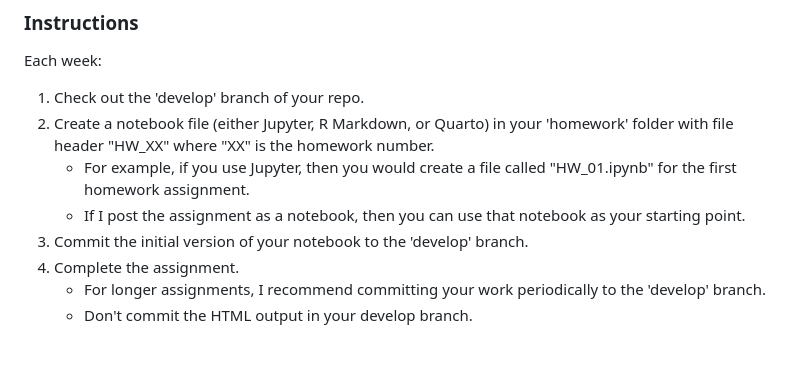
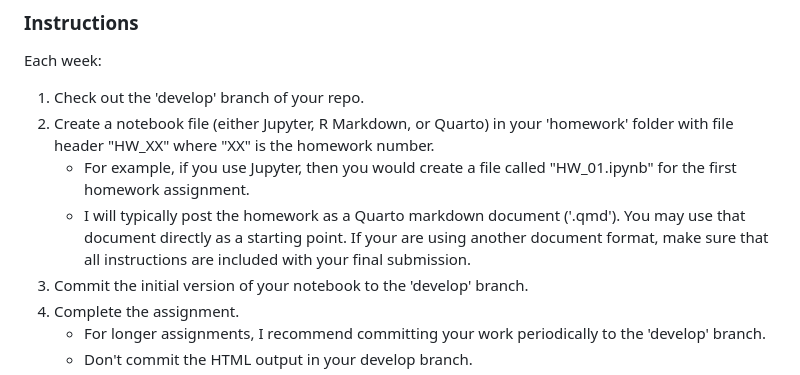
Before and after one commit to gabehassler/PRGS-Intro-to-ML-2024, a Markdown page: README.md, the part around the change. Rendered like a GitHub page; blank space fills up the shorter version.

```diff
--- a/README.md
+++ b/README.md
@@ -46,7 +46,7 @@ Each week:
 1. Check out the 'develop' branch of your repo.
 2. Create a notebook file (either Jupyter, R Markdown, or Quarto) in your 'homework' folder with file header "HW_XX" where "XX" is the homework number.
     * For example, if you use Jupyter, then you would create a file called "HW_01.ipynb" for the first homework assignment.
-    * If I post the assignment as a notebook, then you can use that notebook as your starting point.
+    * I will typically post the homework as a Quarto markdown document ('.qmd'). You may use that document directly as a starting point. If your are using another document format, make sure that all instructions are included with your final submission.
 4. Commit the initial version of your notebook to the 'develop' branch.
 5. Complete the assignment.
     * For longer assignments, I recommend committing your work periodically to the 'develop' branch.
```
